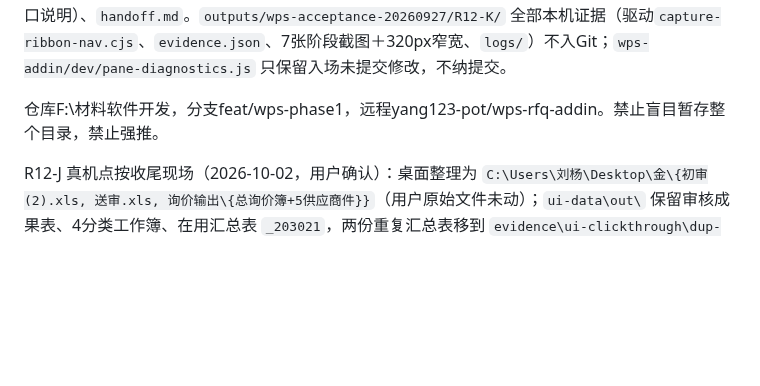
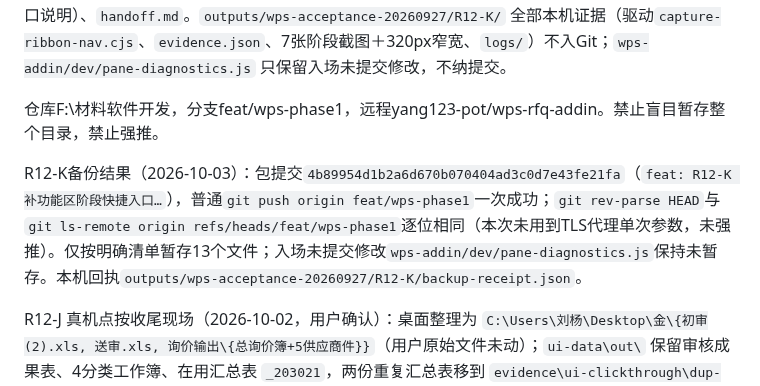
Before and after one commit to yang123-pot/wps-rfq-addin, a Markdown page: handoff.md, the part around the change. GitHub-like rendering; blank space fills up the shorter version.

```diff
--- a/handoff.md
+++ b/handoff.md
@@ -646,6 +646,8 @@ R12-K明确清单：`wps-addin/ribbon.xml`（阶段导航分组7按钮）、`wps
 
 仓库F:\材料软件开发，分支feat/wps-phase1，远程yang123-pot/wps-rfq-addin。禁止盲目暂存整个目录，禁止强推。
 
+R12-K备份结果（2026-10-03）：包提交`4b89954d1b2a6d670b070404ad3c0d7e43fe21fa`（`feat: R12-K 补功能区阶段快捷入口…`），普通`git push origin feat/wps-phase1`一次成功；`git rev-parse HEAD`与`git ls-remote origin refs/heads/feat/wps-phase1`逐位相同（本次未用到TLS代理单次参数，未强推）。仅按明确清单暂存13个文件；入场未提交修改`wps-addin/dev/pane-diagnostics.js`保持未暂存。本机回执`outputs/wps-acceptance-20260927/R12-K/backup-receipt.json`。
+
 R12-J 真机点按收尾现场（2026-10-02，用户确认）：桌面整理为 `C:\Users\刘杨\Desktop\金\{初审(2).xls, 送审.xls, 询价输出\{总询价簿+5供应商件}}`（用户原始文件未动）；`ui-data\out\` 保留审核成果表、4分类工作簿、在用汇总表 `_203021`，两份重复汇总表移到 `evidence\ui-clickthrough\dup-summaries\`。项目一致性核对：项目 `p-muqwnrhh-529or44y` revision 18、七阶段全 ready、审核成果表与确认快照 8/8 行一致、4 分类簿 SHA 全对。**因整理移动，项目记录里总簿/拆分件的路径已是旧路径（重开项目会报缺失，非缺陷）；用户决定保持整洁布局、该项目记录作为历史存档**，全套副本与 SHA 在 `evidence/ui-clickthrough/`。详见[R12-J证据第10节](docs/wps-workflow-v3-r12j-evidence-20261002.md)。
 
 ~~~powershell
```
Also changed, not shown: docs/wps-workflow-v3-r12k-evidence-20261003.md (+4 -1 lines).
